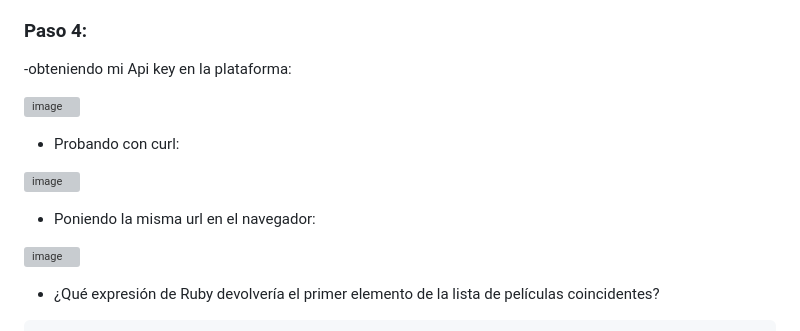
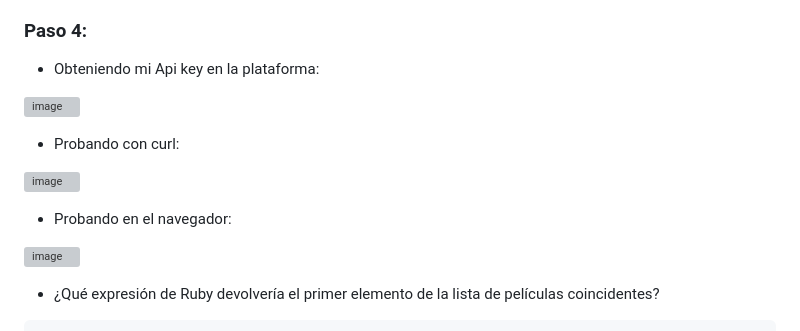
Before and after one commit to Daniel349167/ExamenFinal-CC3S2, a Markdown page: README.md, the part around the change. Drawn GitHub-style; grey boxes are pictures that could not be loaded.

```diff
--- a/README.md
+++ b/README.md
@@ -336,7 +336,7 @@ end
 
 ### Paso 4:
 
--obteniendo mi Api key en la plataforma:
+- Obteniendo mi Api key en la plataforma:
 
 ![image](https://github.com/Daniel349167/ExamenFinal-CC3S2/assets/62466867/b286bb7b-70e8-4086-a616-50803d7c4c62)
 
@@ -344,7 +344,7 @@ end
 
 ![image](https://github.com/Daniel349167/ExamenFinal-CC3S2/assets/62466867/cea472e7-65a5-47d3-abae-a987d683260f)
 
-- Poniendo la misma url en el navegador:
+- Probando en el navegador:
 
 ![image](https://github.com/Daniel349167/ExamenFinal-CC3S2/assets/62466867/17072b2f-7cb9-4e9e-8403-f5c2483baa4a)
 
```
